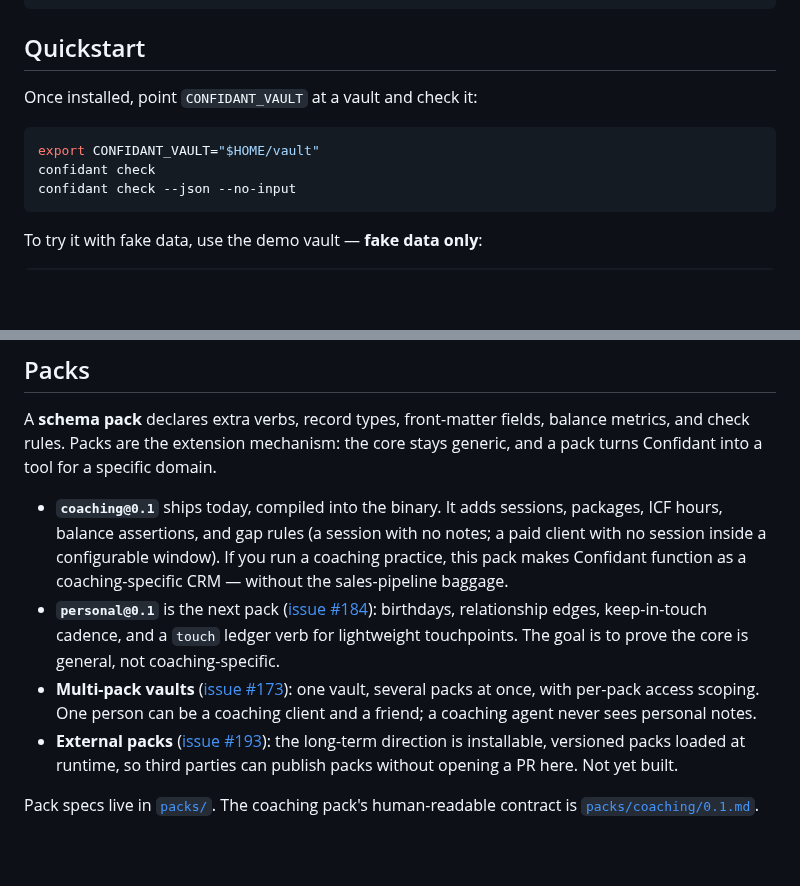
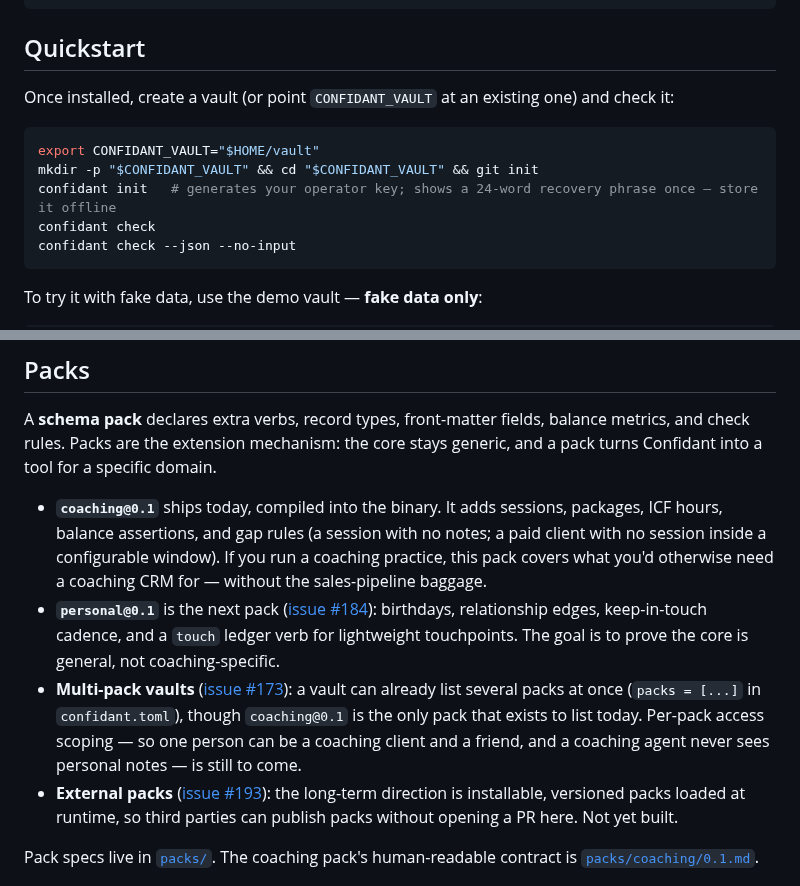
Before and after one commit to hirefrank/confidant, a Markdown page: README.md, 2 parts joined by grey strips. Drawn GitHub-style; blank space fills up the shorter version.

Commit message:
docs: review fixes — init in quickstart, landed-vs-planned packs, CRM wording

````diff
--- a/README.md
+++ b/README.md
@@ -54,10 +54,13 @@ cargo run -p confidant-cli -- check --json --no-input --vault examples/demo-vaul
 
 ## Quickstart
 
-Once installed, point `CONFIDANT_VAULT` at a vault and check it:
+Once installed, create a vault (or point `CONFIDANT_VAULT` at an existing one)
+and check it:
 
 ```sh
 export CONFIDANT_VAULT="$HOME/vault"
+mkdir -p "$CONFIDANT_VAULT" && cd "$CONFIDANT_VAULT" && git init
+confidant init   # generates your operator key; shows a 24-word recovery phrase once — store it offline
 confidant check
 confidant check --json --no-input
 ```
@@ -98,16 +101,18 @@ domain.
 - **`coaching@0.1`** ships today, compiled into the binary. It adds sessions,
   packages, ICF hours, balance assertions, and gap rules (a session with no
   notes; a paid client with no session inside a configurable window). If you
-  run a coaching practice, this pack makes Confidant function as a
-  coaching-specific CRM — without the sales-pipeline baggage.
+  run a coaching practice, this pack covers what you'd otherwise need a
+  coaching CRM for — without the sales-pipeline baggage.
 - **`personal@0.1`** is the next pack ([issue #184](https://github.com/hirefrank/confidant/issues/184)):
   birthdays, relationship edges, keep-in-touch cadence, and a `touch` ledger
   verb for lightweight touchpoints. The goal is to prove the core is
   general, not coaching-specific.
 - **Multi-pack vaults** ([issue #173](https://github.com/hirefrank/confidant/issues/173)):
-  one vault, several packs at once, with per-pack access scoping. One person
-  can be a coaching client and a friend; a coaching agent never sees
-  personal notes.
+  a vault can already list several packs at once (`packs = [...]` in
+  `confidant.toml`), though `coaching@0.1` is the only pack that exists to
+  list today. Per-pack access scoping — so one person can be a coaching
+  client and a friend, and a coaching agent never sees personal notes — is
+  still to come.
 - **External packs** ([issue #193](https://github.com/hirefrank/confidant/issues/193)):
   the long-term direction is installable, versioned packs loaded at runtime,
   so third parties can publish packs without opening a PR here. Not yet
````
